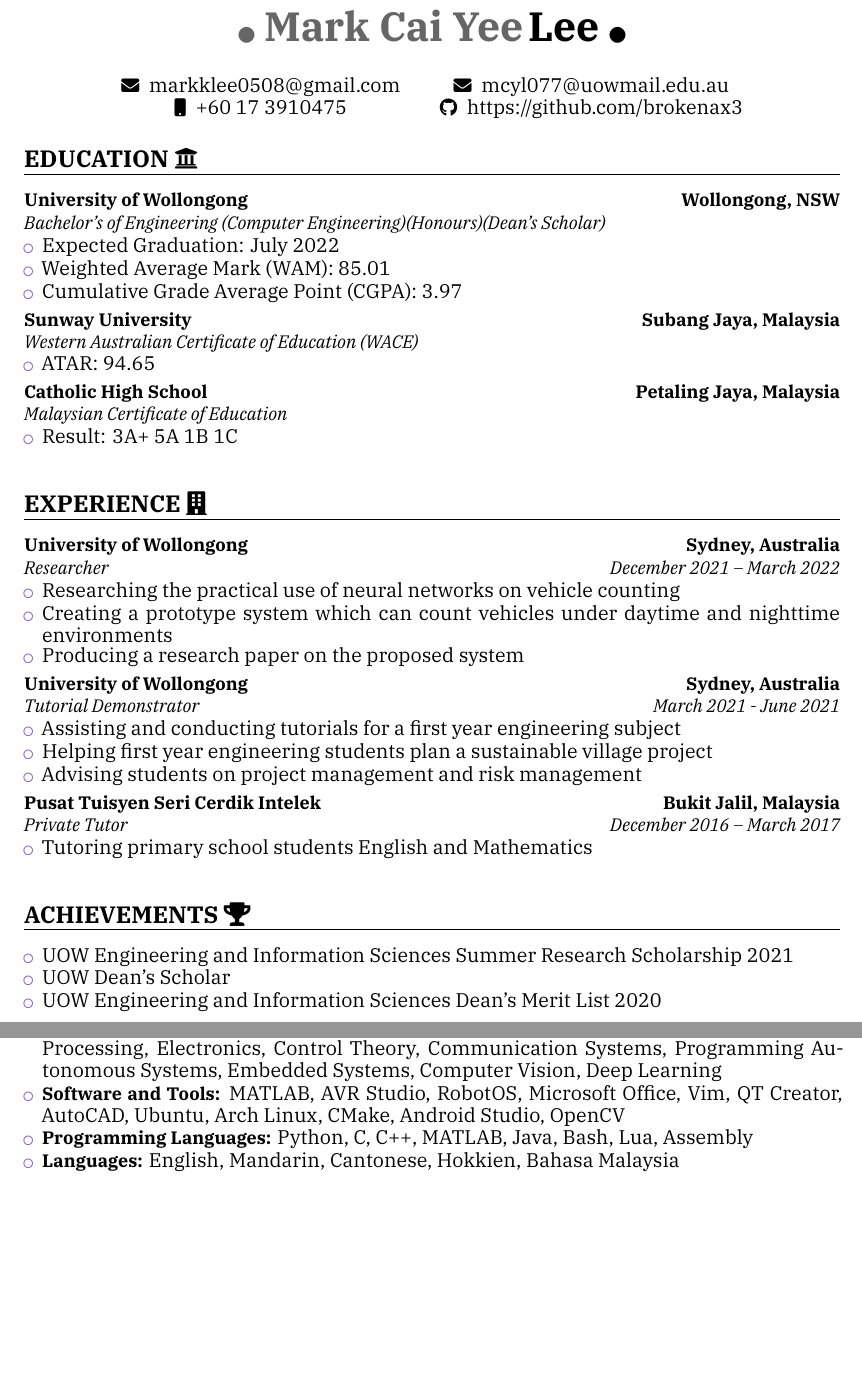
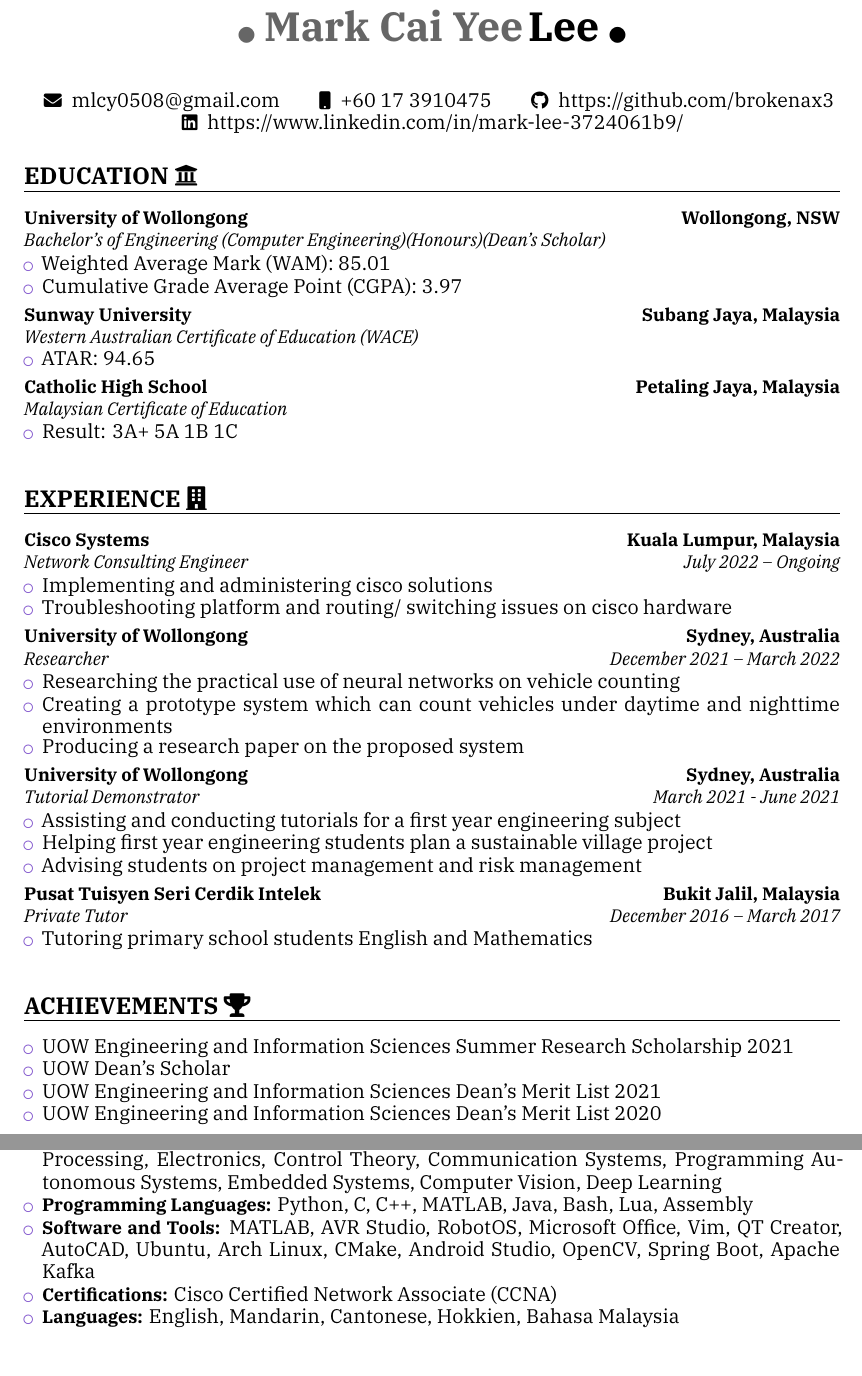
Before and after one commit to brokenax3/resume, a LaTeX CV (main.tex): two parts of pages 1 and 2 of 3 before the commit and two parts of pages 1 and 3 of 3 after it, joined at a grey line, cut so that both start at the same text, the shorter picture padded with empty space. Compiled offline with XeLaTeX.

Commit message:
Update resume

```diff
--- a/main.tex
+++ b/main.tex
@@ -67,10 +67,10 @@
 % \rfoot{\tiny{This document is generated using \LaTeX}}
 
 \begin{center}
-\begin{tabular}{c c}
-    \faEnvelope\enspace markklee0508@gmail.com & \faEnvelope\enspace
-    mcyl077@uowmail.edu.au \\ \faMobile\enspace +60 17 3910475 & \faGithub\enspace https://github.com/brokenax3
+\begin{tabular}{c c c}
+    \faEnvelope\enspace mlcy0508@gmail.com & \faMobile\enspace +60 17 3910475 & \faGithub\enspace https://github.com/brokenax3
 \end{tabular}
+\faLinkedin\enspace https://www.linkedin.com/in/mark-lee-3724061b9/
 \end{center}
 
 
@@ -78,7 +78,6 @@
 
 {\customcventry{}{Bachelor's of Engineering (Computer Engineering)(Honours)(Dean's Scholar)}{University of Wollongong}{Wollongong, NSW}{}
 {\begin{itemize}
-    \item Expected Graduation: July 2022
     \item Weighted Average Mark (WAM): 85.01
     \item Cumulative Grade Average Point (CGPA): 3.97
 \end{itemize}}}
@@ -95,6 +94,12 @@
 \vspace*{2mm}
 
 \section{EXPERIENCE \faBuilding}
+
+{\customcventry{July 2022 – Ongoing}{Network Consulting Engineer}{Cisco Systems}{Kuala Lumpur, Malaysia}{}
+{\begin{itemize}
+    \item Implementing and administering cisco solutions
+    \item Troubleshooting platform and routing/ switching issues on cisco hardware
+\end{itemize}}}
 
 {\customcventry{December 2021 – March 2022}{Researcher}{University of
     Wollongong}{Sydney, Australia}{}
@@ -126,6 +131,7 @@
     \item UOW Engineering and Information Sciences Summer Research Scholarship
         2021
     \item UOW Dean's Scholar
+    \item UOW Engineering and Information Sciences Dean's Merit List 2021
     \item UOW Engineering and Information Sciences Dean's Merit List 2020
 \end{itemize}
 \vspace*{2mm}
@@ -211,10 +217,11 @@
 \begin{minipage}{\maincolumnwidth}
     \begin{itemize}
         \item \textbf{Coursework:} Circuit and Systems, Wireless Networks, Internet of Things, Digital Signal Processing, Electronics, Control Theory, Communication Systems, Programming Autonomous Systems, Embedded Systems, Computer Vision, Deep Learning
+        \item \textbf{Programming Languages:} Python, C, C++, MATLAB, Java, Bash, Lua, Assembly
         \item \textbf{Software and Tools:} MATLAB, AVR Studio, RobotOS,
             Microsoft Office, Vim, QT Creator, AutoCAD, Ubuntu, Arch Linux,
-            CMake, Android Studio, OpenCV
-        \item \textbf{Programming Languages:} Python, C, C++, MATLAB, Java, Bash, Lua, Assembly
+            CMake, Android Studio, OpenCV, Spring Boot, Apache Kafka
+        \item \textbf{Certifications:} Cisco Certified Network Associate (CCNA)
         \item \textbf{Languages:} English, Mandarin, Cantonese, Hokkien, Bahasa Malaysia
         % \item \textbf{General Skills:} Cooperative, Teamwork, Enthusiastic, Hardworking, Communicative, Technical and Practical
     \end{itemize}
```
Also changed, not shown: main.pdf, main.tex (2 more changed lines).
